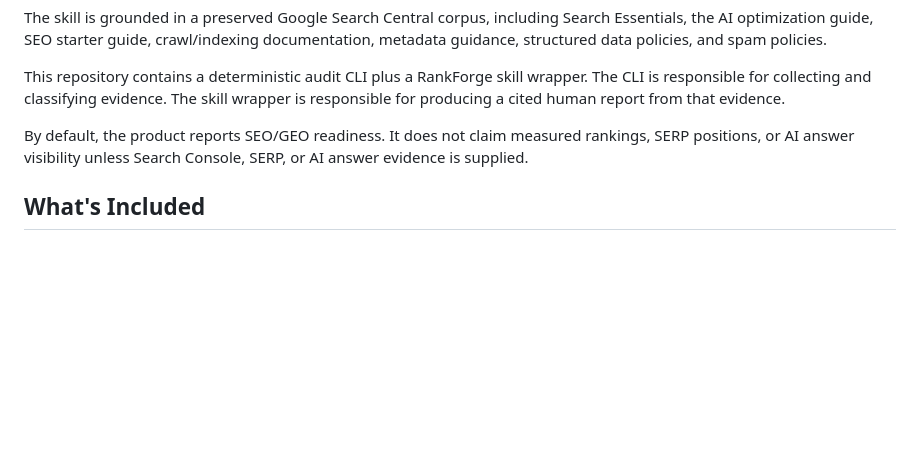
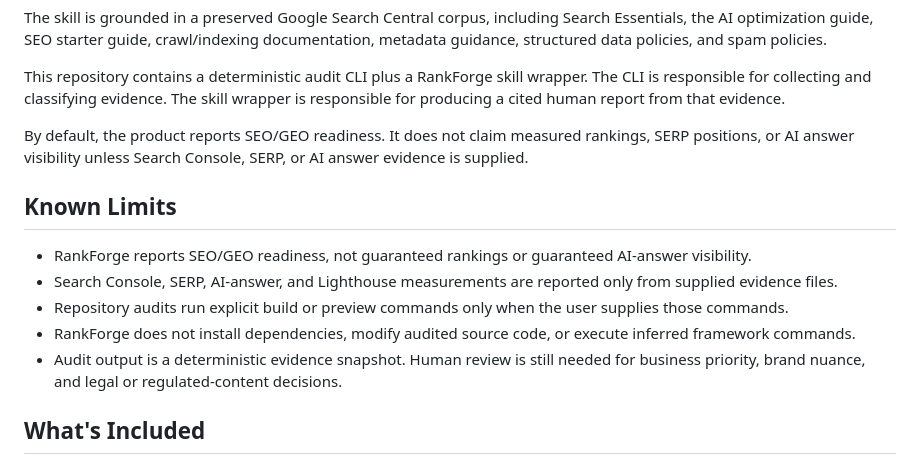
Before and after one commit to PSkinnerTech/RankForge, a Markdown page: README.md, the part around the change. Rendered like a GitHub page; blank space fills up the shorter version.

Commit message:
docs: add RankForge known limits

```diff
--- a/README.md
+++ b/README.md
@@ -7,6 +7,14 @@ The skill is grounded in a preserved Google Search Central corpus, including Sea
 This repository contains a deterministic audit CLI plus a RankForge skill wrapper. The CLI is responsible for collecting and classifying evidence. The skill wrapper is responsible for producing a cited human report from that evidence.
 
 By default, the product reports SEO/GEO readiness. It does not claim measured rankings, SERP positions, or AI answer visibility unless Search Console, SERP, or AI answer evidence is supplied.
+
+## Known Limits
+
+- RankForge reports SEO/GEO readiness, not guaranteed rankings or guaranteed AI-answer visibility.
+- Search Console, SERP, AI-answer, and Lighthouse measurements are reported only from supplied evidence files.
+- Repository audits run explicit build or preview commands only when the user supplies those commands.
+- RankForge does not install dependencies, modify audited source code, or execute inferred framework commands.
+- Audit output is a deterministic evidence snapshot. Human review is still needed for business priority, brand nuance, and legal or regulated-content decisions.
 
 ## What's Included
 
```
